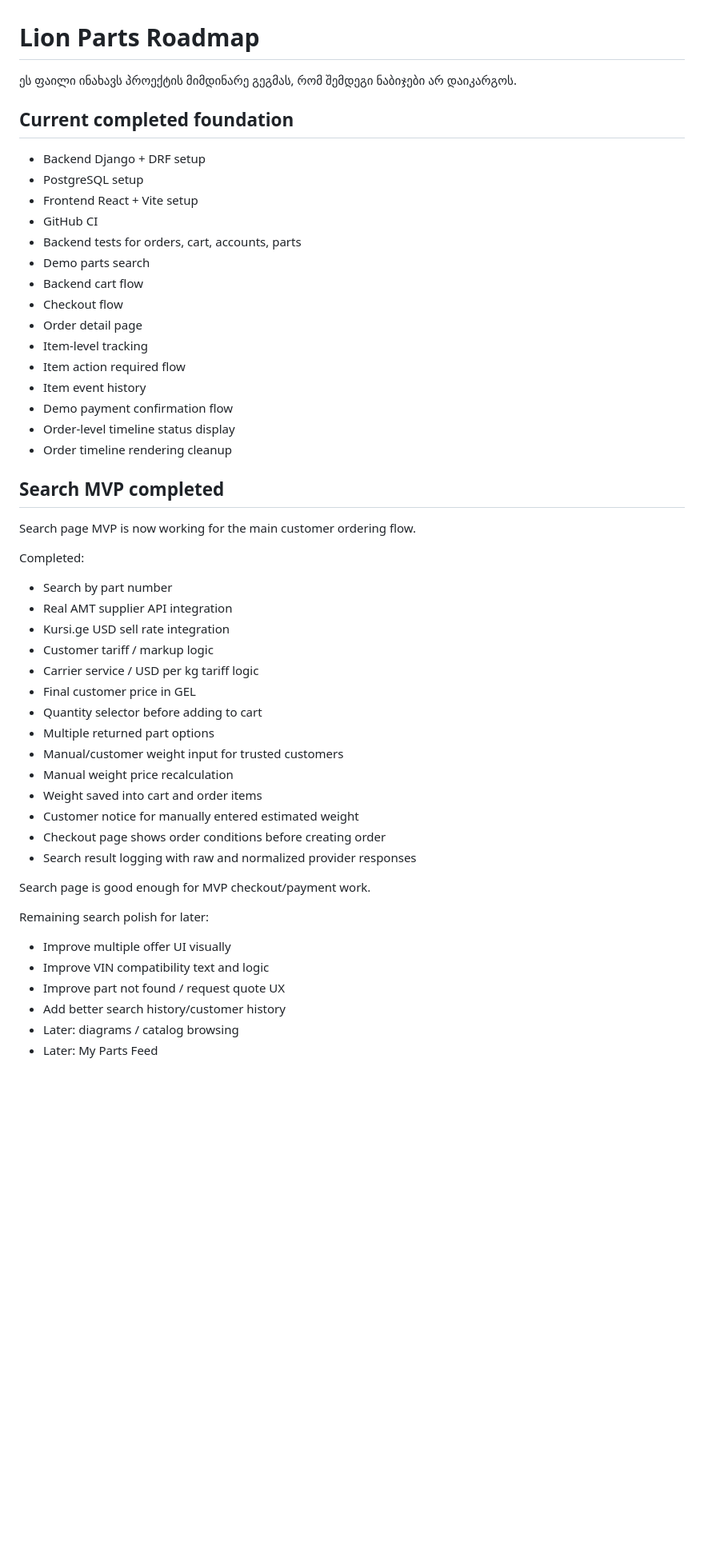
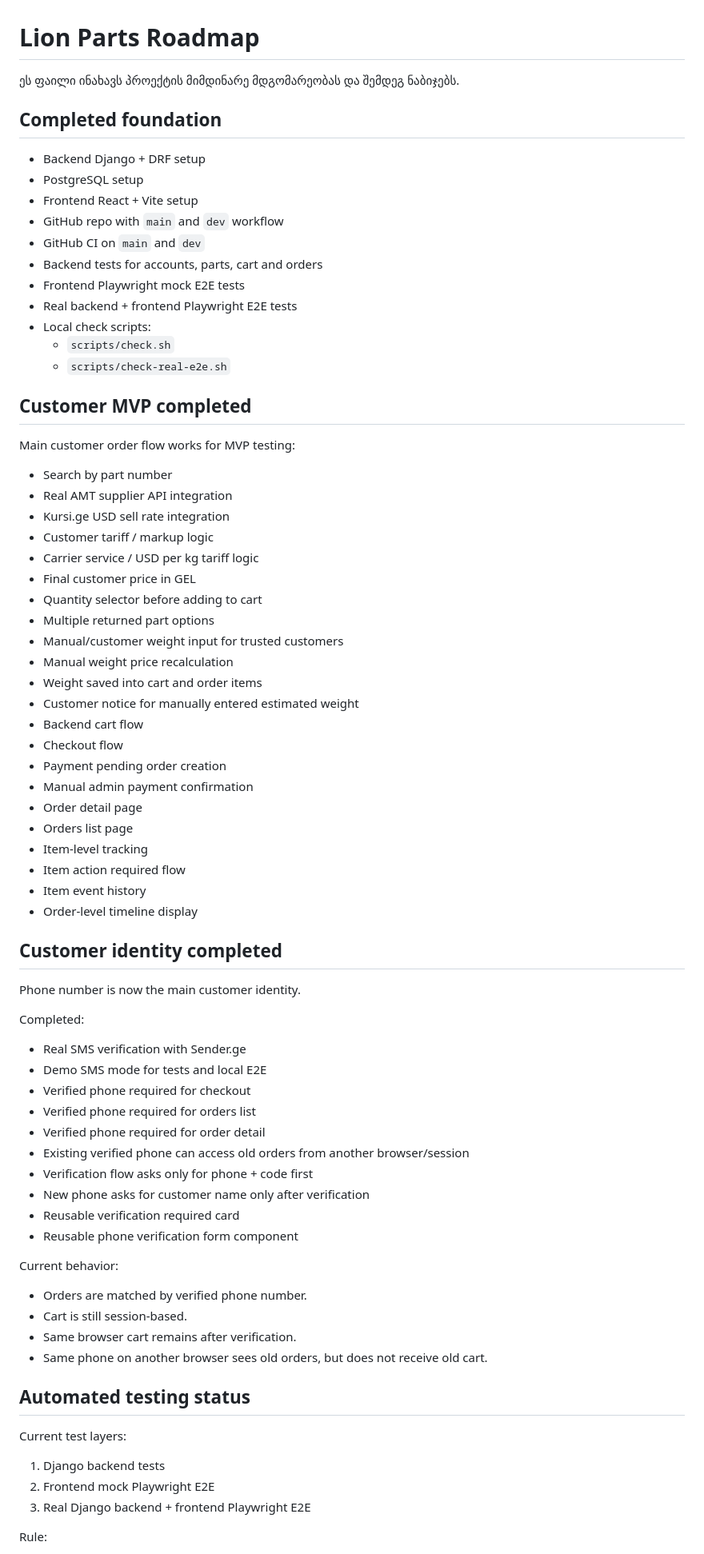
Before and after one commit to ladomenteshashvili/lion-parts, a Markdown page: docs/roadmap.md, the part around one of its changes. Shown at 80% size. Drawn GitHub-style; blank space fills up the shorter version.

Commit message:
Update roadmap after customer flow testing

```diff
--- a/docs/roadmap.md
+++ b/docs/roadmap.md
@@ -1,30 +1,24 @@
 # Lion Parts Roadmap
 
-ეს ფაილი ინახავს პროექტის მიმდინარე გეგმას, რომ შემდეგი ნაბიჯები არ დაიკარგოს.
+ეს ფაილი ინახავს პროექტის მიმდინარე მდგომარეობას და შემდეგ ნაბიჯებს.
 
-## Current completed foundation
+## Completed foundation
 
 - Backend Django + DRF setup
 - PostgreSQL setup
 - Frontend React + Vite setup
-- GitHub CI
-- Backend tests for orders, cart, accounts, parts
-- Demo parts search
-- Backend cart flow
-- Checkout flow
-- Order detail page
-- Item-level tracking
-- Item action required flow
-- Item event history
-- Demo payment confirmation flow
-- Order-level timeline status display
-- Order timeline rendering cleanup
+- GitHub repo with `main` and `dev` workflow
+- GitHub CI on `main` and `dev`
+- Backend tests for accounts, parts, cart and orders
+- Frontend Playwright mock E2E tests
+- Real backend + frontend Playwright E2E tests
+- Local check scripts:
+  - `scripts/check.sh`
+  - `scripts/check-real-e2e.sh`
 
-## Search MVP completed
+## Customer MVP completed
 
-Search page MVP is now working for the main customer ordering flow.
-
-Completed:
+Main customer order flow works for MVP testing:
 
 - Search by part number
 - Real AMT supplier API integration
@@ -38,16 +32,48 @@ Completed:
 - Manual weight price recalculation
 - Weight saved into cart and order items
 - Customer notice for manually entered estimated weight
-- Checkout page shows order conditions before creating order
-- Search result logging with raw and normalized provider responses
+- Backend cart flow
+- Checkout flow
+- Payment pending order creation
+- Manual admin payment confirmation
+- Order detail page
+- Orders list page
+- Item-level tracking
+- Item action required flow
+- Item event history
+- Order-level timeline display
 
-Search page is good enough for MVP checkout/payment work.
+## Customer identity completed
 
-Remaining search polish for later:
+Phone number is now the main customer identity.
 
-- Improve multiple offer UI visually
-- Improve VIN compatibility text and logic
-- Improve part not found / request quote UX
-- Add better search history/customer history
-- Later: diagrams / catalog browsing
-- Later: My Parts Feed
+Completed:
+
+- Real SMS verification with Sender.ge
+- Demo SMS mode for tests and local E2E
+- Verified phone required for checkout
+- Verified phone required for orders list
+- Verified phone required for order detail
+- Existing verified phone can access old orders from another browser/session
+- Verification flow asks only for phone + code first
+- New phone asks for customer name only after verification
+- Reusable verification required card
+- Reusable phone verification form component
+
+Current behavior:
+
+- Orders are matched by verified phone number.
+- Cart is still session-based.
+- Same browser cart remains after verification.
+- Same phone on another browser sees old orders, but does not receive old cart.
+
+## Automated testing status
+
+Current test layers:
+
+1. Django backend tests
+2. Frontend mock Playwright E2E
+3. Real Django backend + frontend Playwright E2E
+
+Rule:
+
```
Also changed, not shown: other parts of docs/roadmap.md (+71 -66 lines).
